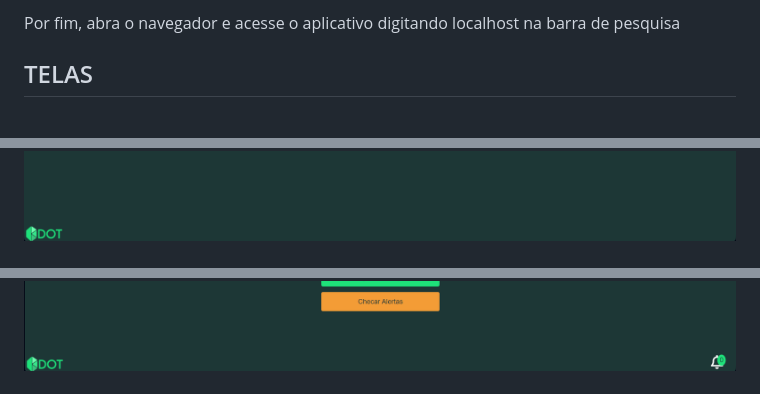
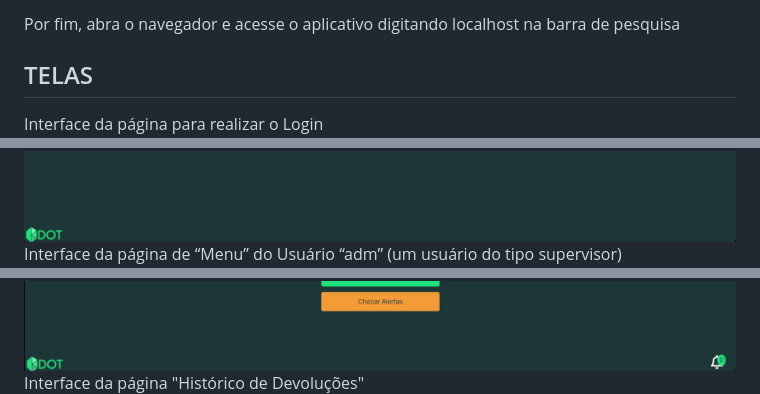
Before and after one commit to jp8002/PI_FATEC_2024_2-Semestre, a Markdown page: README.md, 3 parts joined by grey strips. GitHub-like rendering.

```diff
--- a/README.md
+++ b/README.md
@@ -82,6 +82,10 @@ Agora, importe o arquivo SQL 'almoxarifado' presente na pasta sql, do projeto, p
 Por fim, abra o navegador e acesse o aplicativo digitando localhost na barra de pesquisa
 
 <h2>TELAS</h2>
+
+<label>Interface da página para realizar o Login</label>
 <img src="./imagens/Tela1.png" alt="error"/>
+<label>Interface da página de “Menu” do Usuário “adm” (um usuário do tipo supervisor)</label>
 <img src="./imagens/Tela2.png" alt="error"/>
+<label>Interface da página "Histórico de Devoluções"</label>
 <img src="./imagens/Tela3.png" alt="error"/>
```
Also changed, not shown: other parts of README.md (+13 -0 lines).
